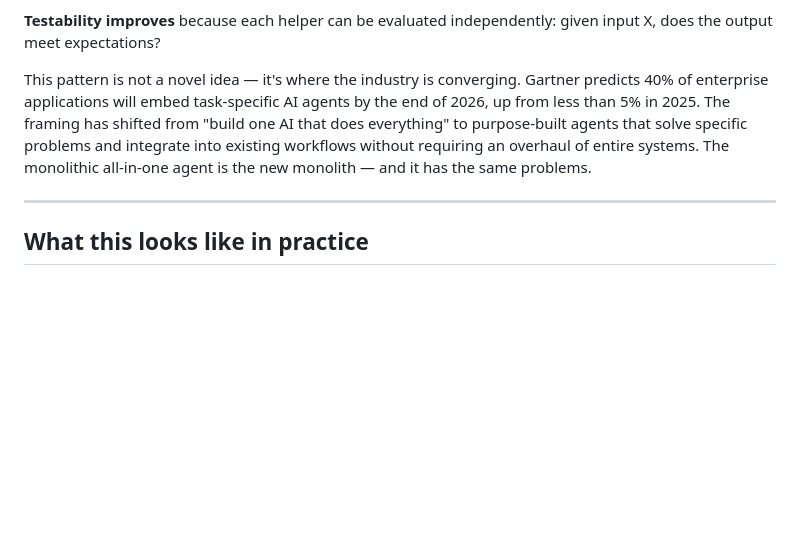
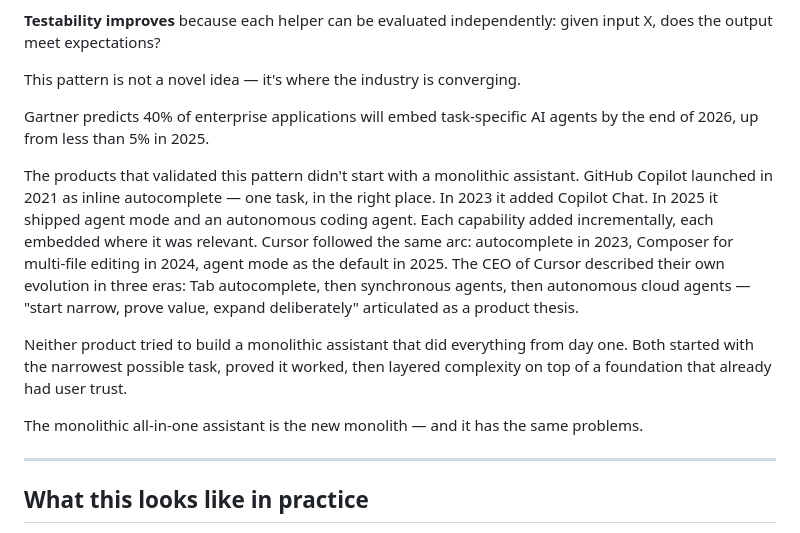
Before and after one commit to felipefaraone/ai-setup-patterns, a Markdown page: README.md, the part around the change. Rendered like a GitHub page; blank space fills up the shorter version.

Commit message:
Enhance README with AI agent development insights
Expanded on the evolution of task-specific AI agents and their incremental development, highlighting examples from GitHub Copilot and Cursor.

```diff
--- a/README.md
+++ b/README.md
@@ -82,7 +82,15 @@ User → Product UI → [AI owns: one specific interpretation task]
 
 **Testability improves** because each helper can be evaluated independently: given input X, does the output meet expectations?
 
-This pattern is not a novel idea — it's where the industry is converging. Gartner predicts 40% of enterprise applications will embed task-specific AI agents by the end of 2026, up from less than 5% in 2025. The framing has shifted from "build one AI that does everything" to purpose-built agents that solve specific problems and integrate into existing workflows without requiring an overhaul of entire systems. The monolithic all-in-one agent is the new monolith — and it has the same problems.
+This pattern is not a novel idea — it's where the industry is converging.
+
+Gartner predicts 40% of enterprise applications will embed task-specific AI agents by the end of 2026, up from less than 5% in 2025.
+
+The products that validated this pattern didn't start with a monolithic assistant. GitHub Copilot launched in 2021 as inline autocomplete — one task, in the right place. In 2023 it added Copilot Chat. In 2025 it shipped agent mode and an autonomous coding agent. Each capability added incrementally, each embedded where it was relevant. Cursor followed the same arc: autocomplete in 2023, Composer for multi-file editing in 2024, agent mode as the default in 2025. The CEO of Cursor described their own evolution in three eras: Tab autocomplete, then synchronous agents, then autonomous cloud agents — "start narrow, prove value, expand deliberately" articulated as a product thesis.
+
+Neither product tried to build a monolithic assistant that did everything from day one. Both started with the narrowest possible task, proved it worked, then layered complexity on top of a foundation that already had user trust.
+
+The monolithic all-in-one assistant is the new monolith — and it has the same problems.
 
 ---
 
```
